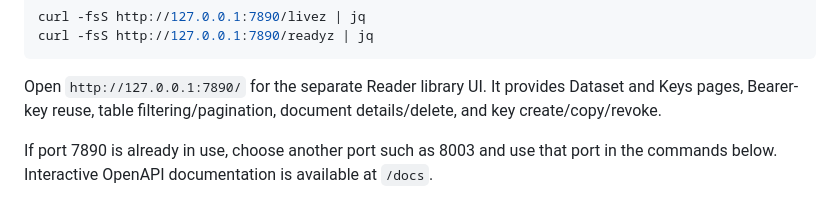
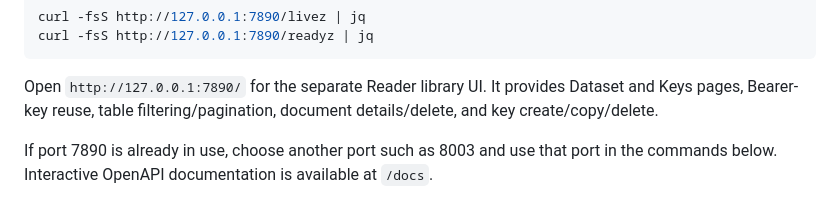
Before and after one commit to wyf0931/oma-fetcher, a Markdown page: README.md, the part around the change. GitHub-like rendering.

Commit message:
docs: describe API key deletion

```diff
--- a/README.md
+++ b/README.md
@@ -115,7 +115,7 @@ curl -fsS http://127.0.0.1:7890/readyz | jq
 
 Open `http://127.0.0.1:7890/` for the separate Reader library UI. It provides
 Dataset and Keys pages, Bearer-key reuse, table filtering/pagination, document
-details/delete, and key create/copy/revoke.
+details/delete, and key create/copy/delete.
 
 If port 7890 is already in use, choose another port such as 8003 and use that
 port in the commands below. Interactive OpenAPI documentation is available at
```
